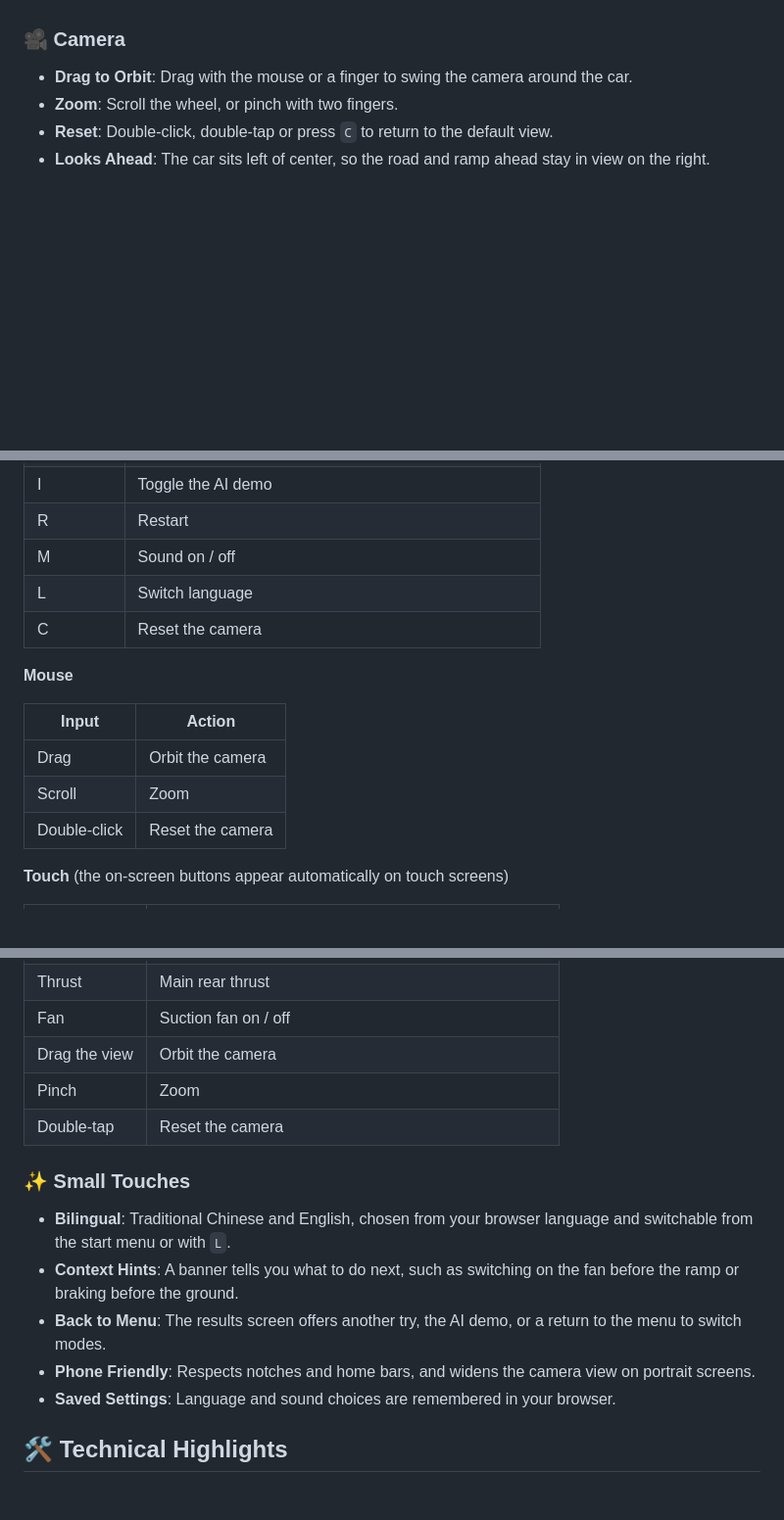
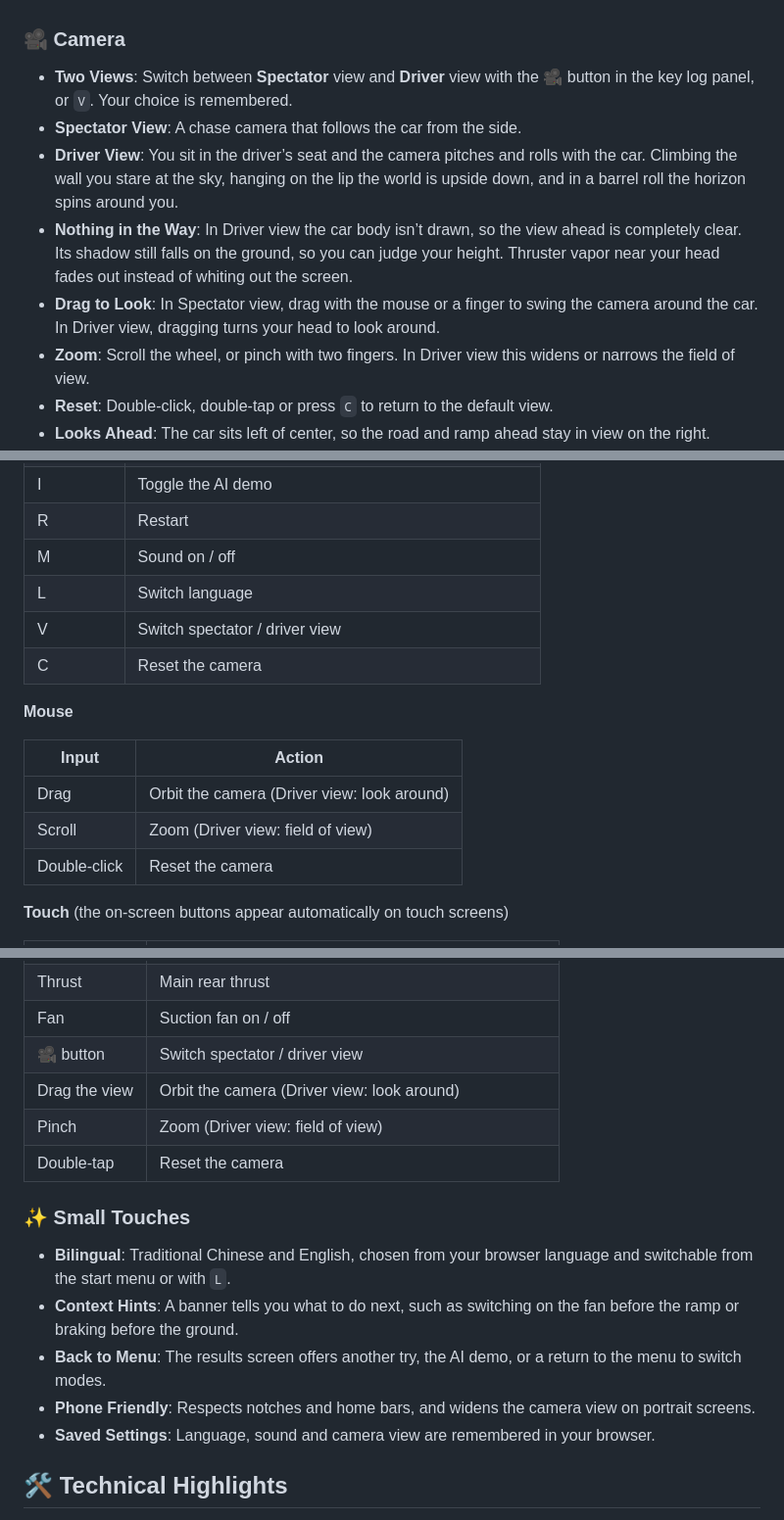
Before and after one commit to RenCheng0525/Rocketster, a Markdown page: README.md, 3 parts joined by grey strips. Shown at 98% size. Drawn GitHub-style; blank space fills up the shorter version.

```diff
--- a/README.md
+++ b/README.md
@@ -44,8 +44,12 @@ A web-based **3D rocket-car flight game** in a single HTML file. You drive up a
 
 ### 🎥 Camera
 
-- **Drag to Orbit**: Drag with the mouse or a finger to swing the camera around the car.
-- **Zoom**: Scroll the wheel, or pinch with two fingers.
+- **Two Views**: Switch between **Spectator** view and **Driver** view with the 🎥 button in the key log panel, or `V`. Your choice is remembered.
+- **Spectator View**: A chase camera that follows the car from the side.
+- **Driver View**: You sit in the driver’s seat and the camera pitches and rolls with the car. Climbing the wall you stare at the sky, hanging on the lip the world is upside down, and in a barrel roll the horizon spins around you.
+- **Nothing in the Way**: In Driver view the car body isn’t drawn, so the view ahead is completely clear. Its shadow still falls on the ground, so you can judge your height. Thruster vapor near your head fades out instead of whiting out the screen.
+- **Drag to Look**: In Spectator view, drag with the mouse or a finger to swing the camera around the car. In Driver view, dragging turns your head to look around.
+- **Zoom**: Scroll the wheel, or pinch with two fingers. In Driver view this widens or narrows the field of view.
 - **Reset**: Double-click, double-tap or press `C` to return to the default view.
 - **Looks Ahead**: The car sits left of center, so the road and ramp ahead stay in view on the right.
 - **Frames the Ramp**: The camera pulls back automatically near the ramp so the whole structure fits on screen.
@@ -97,14 +101,15 @@ Grades: **S** at 2900 or more, **A** at 2300, **B** at 1700, **C** below that.
 | R | Restart |
 | M | Sound on / off |
 | L | Switch language |
+| V | Switch spectator / driver view |
 | C | Reset the camera |
 
 **Mouse**
 
 | Input | Action |
 |-----|--------|
-| Drag | Orbit the camera |
-| Scroll | Zoom |
+| Drag | Orbit the camera (Driver view: look around) |
+| Scroll | Zoom (Driver view: field of view) |
 | Double-click | Reset the camera |
 
 **Touch** (the on-screen buttons appear automatically on touch screens)
@@ -116,8 +121,9 @@ Grades: **S** at 2900 or more, **A** at 2300, **B** at 1700, **C** below that.
 | Lift jet | Lift jet, or take off from the ground |
 | Thrust | Main rear thrust |
 | Fan | Suction fan on / off |
-| Drag the view | Orbit the camera |
-| Pinch | Zoom |
+| 🎥 button | Switch spectator / driver view |
+| Drag the view | Orbit the camera (Driver view: look around) |
+| Pinch | Zoom (Driver view: field of view) |
 | Double-tap | Reset the camera |
 
 ### ✨ Small Touches
@@ -126,7 +132,7 @@ Grades: **S** at 2900 or more, **A** at 2300, **B** at 1700, **C** below that.
 - **Context Hints**: A banner tells you what to do next, such as switching on the fan before the ramp or braking before the ground.
 - **Back to Menu**: The results screen offers another try, the AI demo, or a return to the menu to switch modes.
 - **Phone Friendly**: Respects notches and home bars, and widens the camera view on portrait screens.
-- **Saved Settings**: Language and sound choices are remembered in your browser.
+- **Saved Settings**: Language, sound and camera view are remembered in your browser.
 
 ## 🛠 Technical Highlights
 
```
Also changed, not shown: other parts of README.md (+1 -0 lines).
